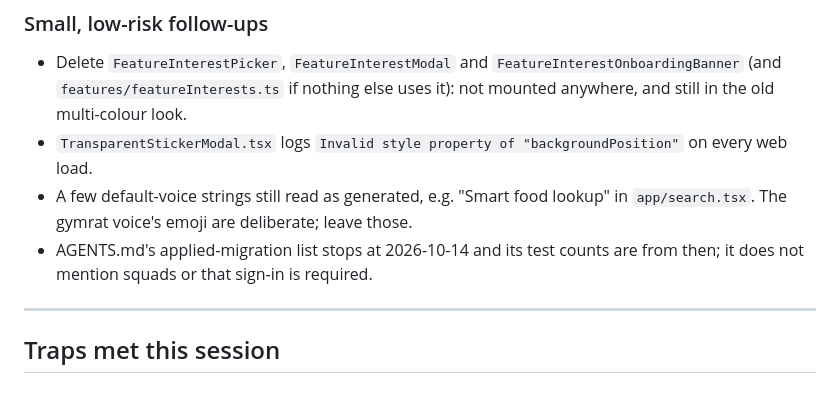
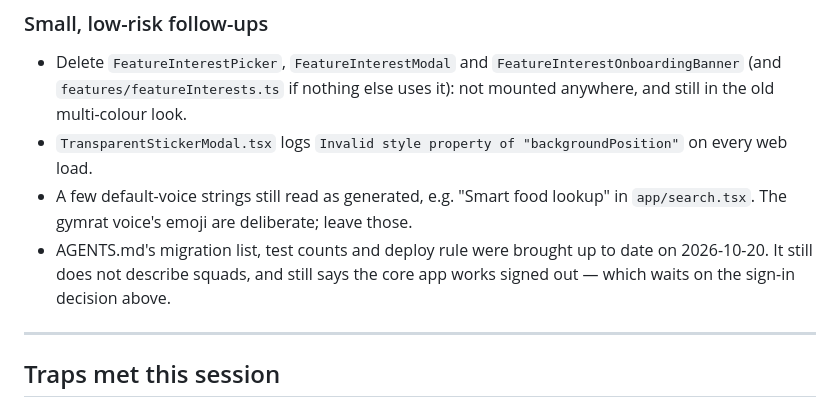
Before and after one commit to cramnivek/adaptive-macro, a Markdown page: HANDOFF.md, the part around one of its changes. GitHub-like rendering.

```diff
--- a/HANDOFF.md
+++ b/HANDOFF.md
@@ -146,8 +147,9 @@ The 2026-10-14 and 2026-10-18 profile migrations were checked and match.
   on every web load.
 - A few default-voice strings still read as generated, e.g. "Smart food lookup"
   in `app/search.tsx`. The gymrat voice's emoji are deliberate; leave those.
-- AGENTS.md's applied-migration list stops at 2026-10-14 and its test counts are
-  from then; it does not mention squads or that sign-in is required.
+- AGENTS.md's migration list, test counts and deploy rule were brought up to
+  date on 2026-10-20. It still does not describe squads, and still says the
+  core app works signed out — which waits on the sign-in decision above.
 
 ---
 
```
Also changed, not shown: other parts of HANDOFF.md (+62 -61 lines), AGENTS.md (+27 -8 lines).
